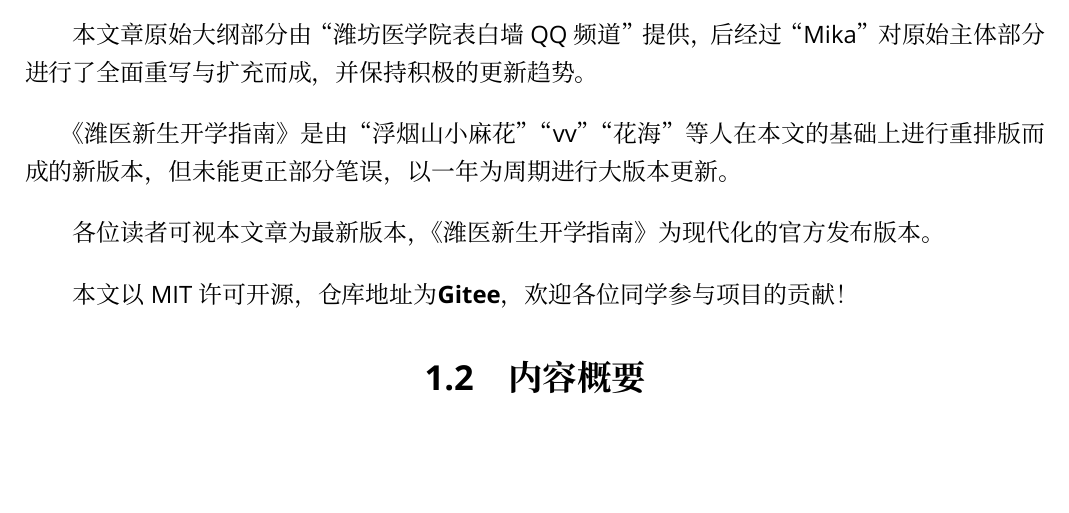
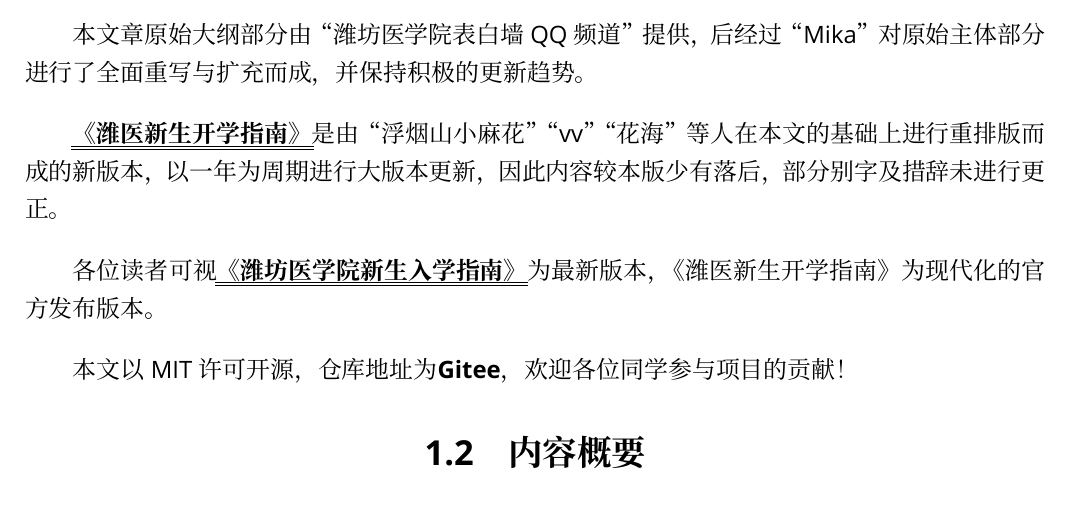
Before and after one commit to Mikachu2333/sdsmu_welcome_tex, a LaTeX document (main.tex, which reads chapter1.tex): part of page 3 of 10, cut so that both start at the same text, the shorter picture padded with empty space. Compiled offline with XeLaTeX; a missing font is replaced by an installed copy or a similar font.

Commit message:
update introduction

```diff
--- a/chapter1.tex
+++ b/chapter1.tex
@@ -4,9 +4,9 @@
 
 本文章原始大纲部分由“潍坊医学院表白墙QQ频道”提供，后经过“Mika”对原始主体部分进行了全面重写与扩充而成，并保持积极的更新趋势。
 
-《潍医新生开学指南》是由“浮烟山小麻花”“vv”“花海”等人在本文的基础上进行重排版而成的新版本，但未能更正部分笔误，以一年为周期进行大版本更新。
+\textbf{\uuline{《潍医新生开学指南》}}是由“浮烟山小麻花”“vv”“花海”等人在本文的基础上进行重排版而成的新版本，以一年为周期进行大版本更新，因此内容较本版少有落后，部分别字及措辞未进行更正。
 
-各位读者可视本文章为最新版本，《潍医新生开学指南》为现代化的官方发布版本。
+各位读者可视\textbf{\uuline{《潍坊医学院新生入学指南》}}为最新版本，《潍医新生开学指南》为现代化的官方发布版本。
 
 本文以MIT许可开源，仓库地址为\textbf{\href{https://gitee.com/mikazo/guide_for_freshman}{Gitee}}，欢迎各位同学参与项目的贡献！
 
```
